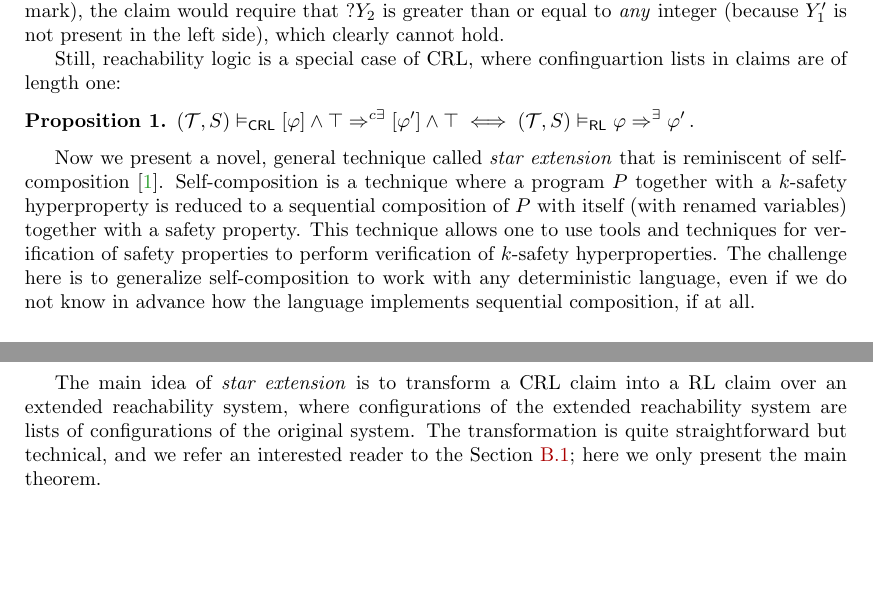
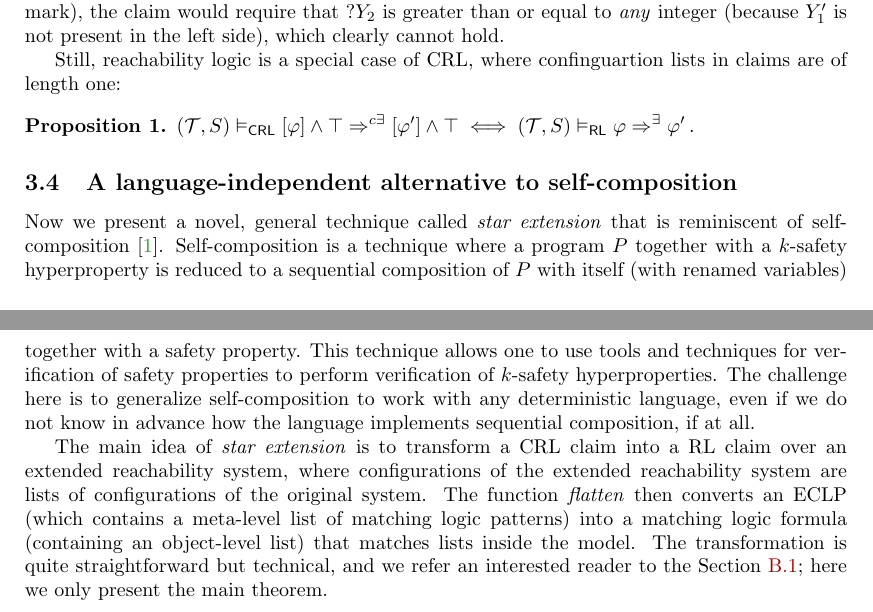
Before and after one commit to h0nzZik/Cartesian-Reachability-Logic, a LaTeX paper (main.tex, which reads sec/03-cartesian-reachability-logic.tex): two parts of pages 7 and 8 of 41 before the commit and two parts of pages 7 and 8 of 42 after it, joined at a grey line, cut so that both start at the same text, the shorter picture padded with empty space. Compiled offline with pdfLaTeX.

Commit message:
"star extension"

```diff
--- a/sec/03-cartesian-reachability-logic.tex
+++ b/sec/03-cartesian-reachability-logic.tex
@@ -185,6 +185,8 @@ in claims are of length one:
 %$(\pi_1(i_1), \rho) \vDash \varphi_1 \land \psi$ and \ldots and $(\pi_k(i_k), \rho) \vDash \varphi_k \land \psi$.
 %\end{definition}
 
+\subsection{A language-independent alternative to self-composition}
+
 Now we present a novel, general technique called \emph{star extension} that is reminiscent of self-composition~\cite{BartheDR11}.
 Self-composition is a technique where a program $P$ together with a $k$-safety hyperproperty is reduced to
 a sequential composition of $P$ with itself (with renamed variables) together with a safety property.
@@ -195,6 +197,8 @@ even if we do not know in advance how the language implements sequential composi
 
 The main idea of \emph{star extension} is to transform a CRL claim into a RL claim over an extended reachability system,
 where configurations of the extended reachability system are lists of configurations of the original system.
+The function $\mathit{flatten}$ then converts an ECLP (which contains a meta-level list of matching logic patterns)
+into a matching logic formula (containing an object-level list) that matches lists inside the model.
 The transformation is quite straightforward but technical, and we refer an interested reader to the \Cref{app:CRLandRLcorrespondence};
 here we only present the main theorem.
 \begin{theorem}\label{thm:CRLandRLcorrespondence}
```
Also changed, not shown: sec/03-cartesian-reachability-logic.tex (1 more changed lines).
